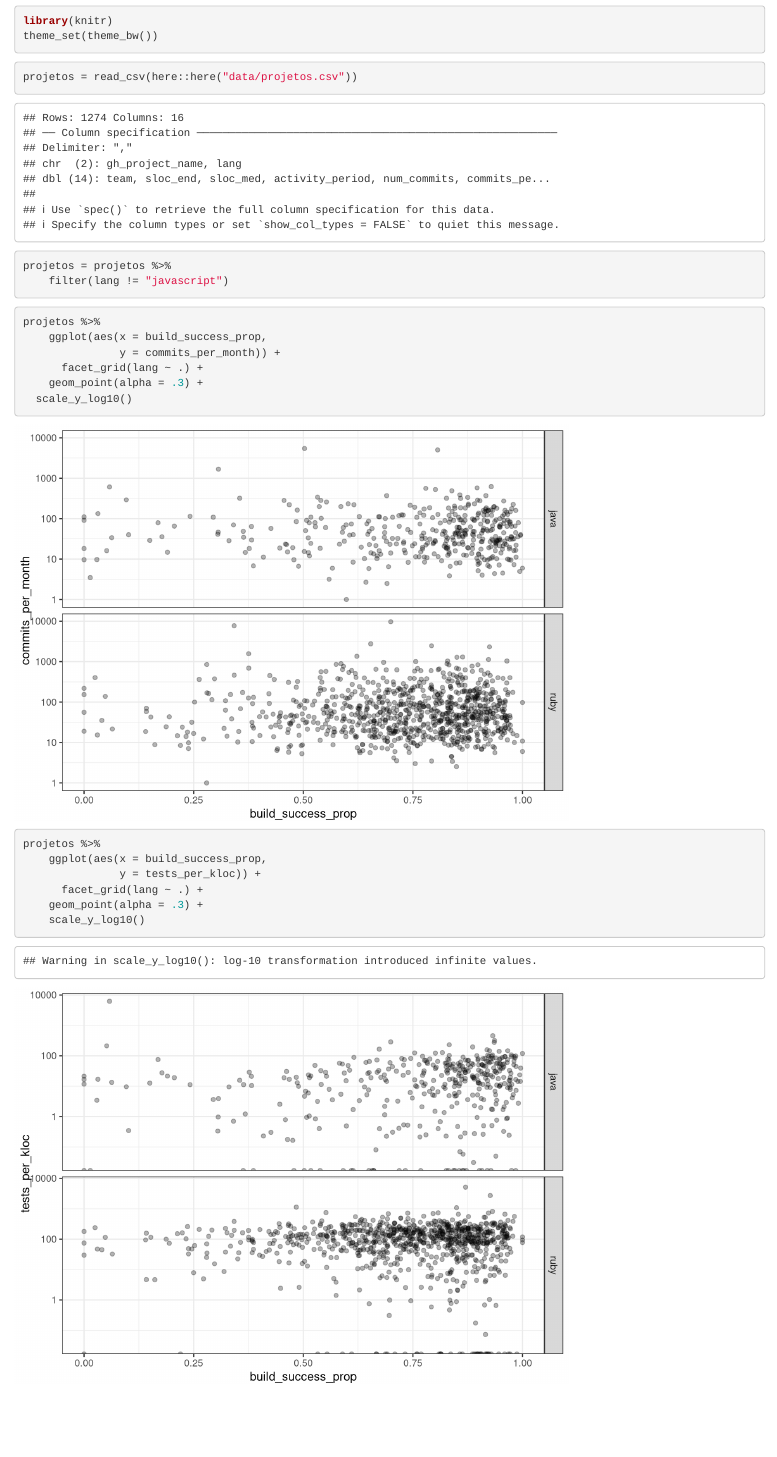
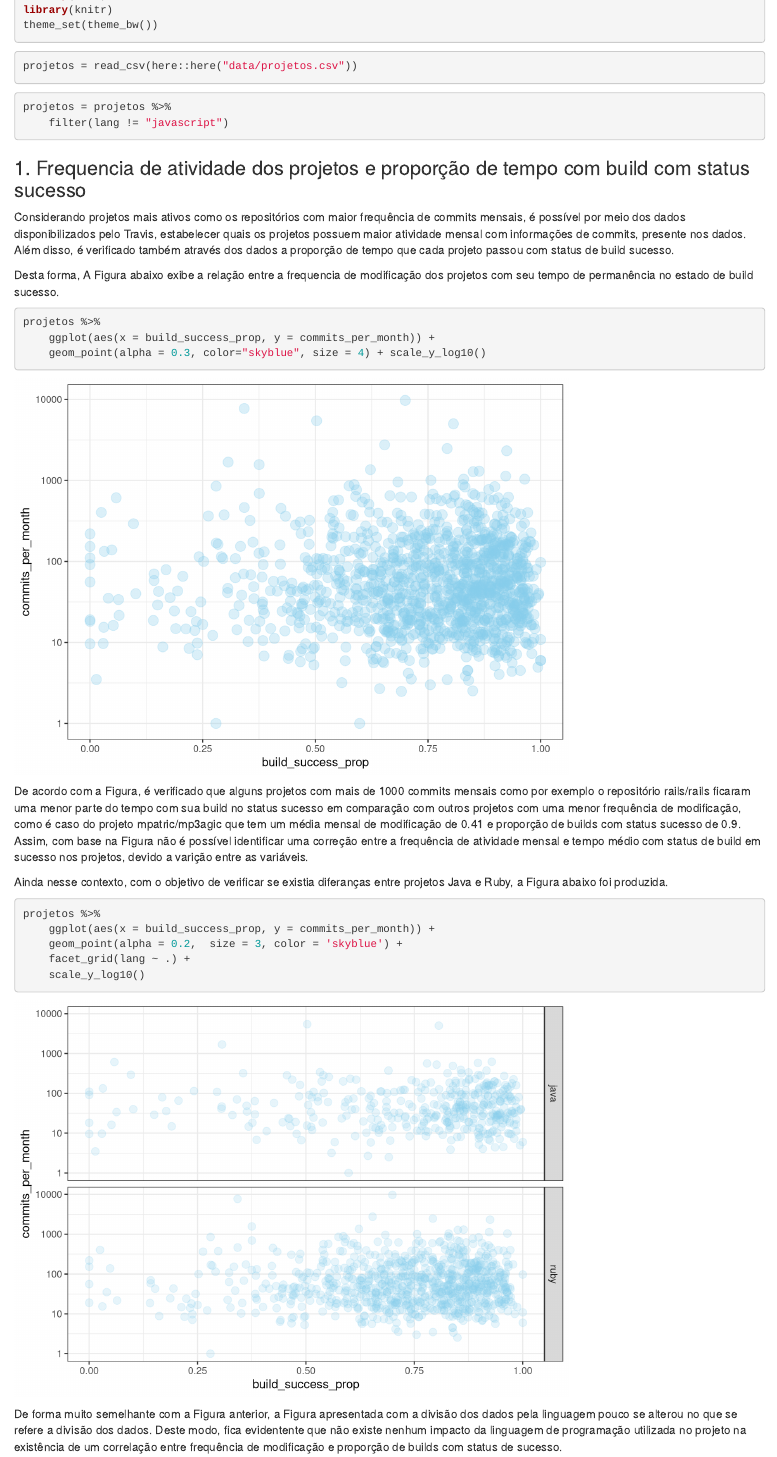
Before and after one commit to JoseRafael97/fpcc-02, an R Markdown document (lab-01/reports/lab01-relatorio-final.Rmd): the page in a window 1100 px wide, from 430 px down before the commit and from 120 px down after it, so that both start at the same text. Rendered offline with R 4.5, knitr and Pandoc, with nearby package versions.

Commit message:
make analysis

````diff
--- a/lab-01/reports/lab01-relatorio-final.Rmd
+++ b/lab-01/reports/lab01-relatorio-final.Rmd
@@ -13,7 +13,7 @@ library(knitr)
 theme_set(theme_bw())
 ```
 
-```{r read}
+```{r read, message=FALSE, warning=FALSE, paged.print=FALSE}
 projetos = read_csv(here::here("data/projetos.csv"))
 ```
 
@@ -22,21 +22,34 @@ projetos = projetos %>%
     filter(lang != "javascript")
 ```
 
+
+### 1. Frequencia de atividade dos projetos e proporção de tempo com build com status sucesso
+
+Considerando projetos mais ativos como os repositórios com maior frequência de commits mensais, é possível por meio dos dados disponibilizados pelo Travis, estabelecer quais os projetos possuem maior atividade mensal com informações de commits, presente nos dados. Além disso, é verificado também através dos dados a proporção de tempo que cada projeto passou com status de build sucesso.
+
+Desta forma, A Figura abaixo exibe a relação entre a frequencia de modificação dos projetos com seu tempo de permanência no estado de build sucesso.
+
 ```{r}
+
+
+
 projetos %>%
-    ggplot(aes(x = build_success_prop,
-               y = commits_per_month)) +
-      facet_grid(lang ~ .) +
-    geom_point(alpha = .3) +
-  scale_y_log10()
+    ggplot(aes(x = build_success_prop, y = commits_per_month)) +
+    geom_point(alpha = 0.3, color="skyblue", size = 4) + scale_y_log10()
+
 ```
 
+De acordo com a Figura, é verificado que alguns projetos com mais de 1000 commits mensais como por exemplo o repositório rails/rails ficaram uma menor parte do tempo com sua build no status sucesso em comparação com outros  projetos com uma menor frequência de modificação, como é caso do projeto mpatric/mp3agic que tem um média mensal de modificação de 0.41 e proporção de builds com status sucesso de 0.9. Assim, com base na Figura não é possível identificar uma correção entre a frequência de atividade mensal e tempo médio com status de build em sucesso nos projetos, devido a varição entre as variáveis.
+
+Ainda nesse contexto, com o objetivo de verificar se existia diferanças entre projetos Java e Ruby, a Figura abaixo foi produzida.
 
 
 ```{r}
 projetos %>%
-    ggplot(aes(x = build_success_prop,
-               y = tests_per_kloc)) +
-      facet_grid(lang ~ .) +
-    geom_point(alpha = .3) +
+    ggplot(aes(x = build_success_prop, y = commits_per_month)) +
+    geom_point(alpha = 0.2,  size = 3, color = 'skyblue') +
+    facet_grid(lang ~ .) +
     scale_y_log10()
+```
+
+De forma muito semelhante com a Figura anterior, a Figura apresentada com a divisão dos dados pela linguagem pouco se alterou no que se refere a divisão dos dados. Deste modo, fica evidentente que não existe nenhum impacto da linguagem de programação utilizada no projeto na existência de um correlação entre frequência de modificação e proporção de builds com status de sucesso.
````
Also changed, not shown: lab-01/reports/lab01-relatorio-final.html (added), lab-01/reports/lab01-relatorio-final.Rmd (35 more changed lines).
